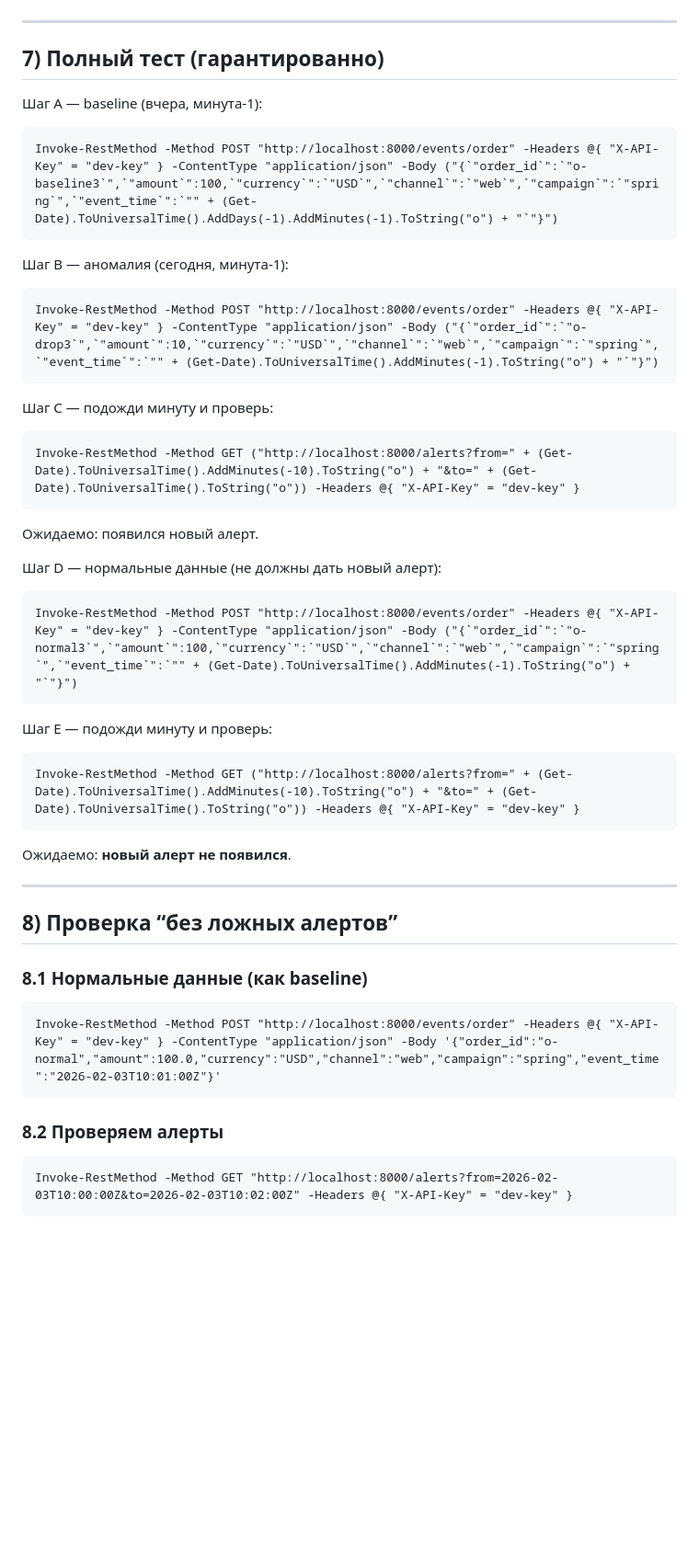
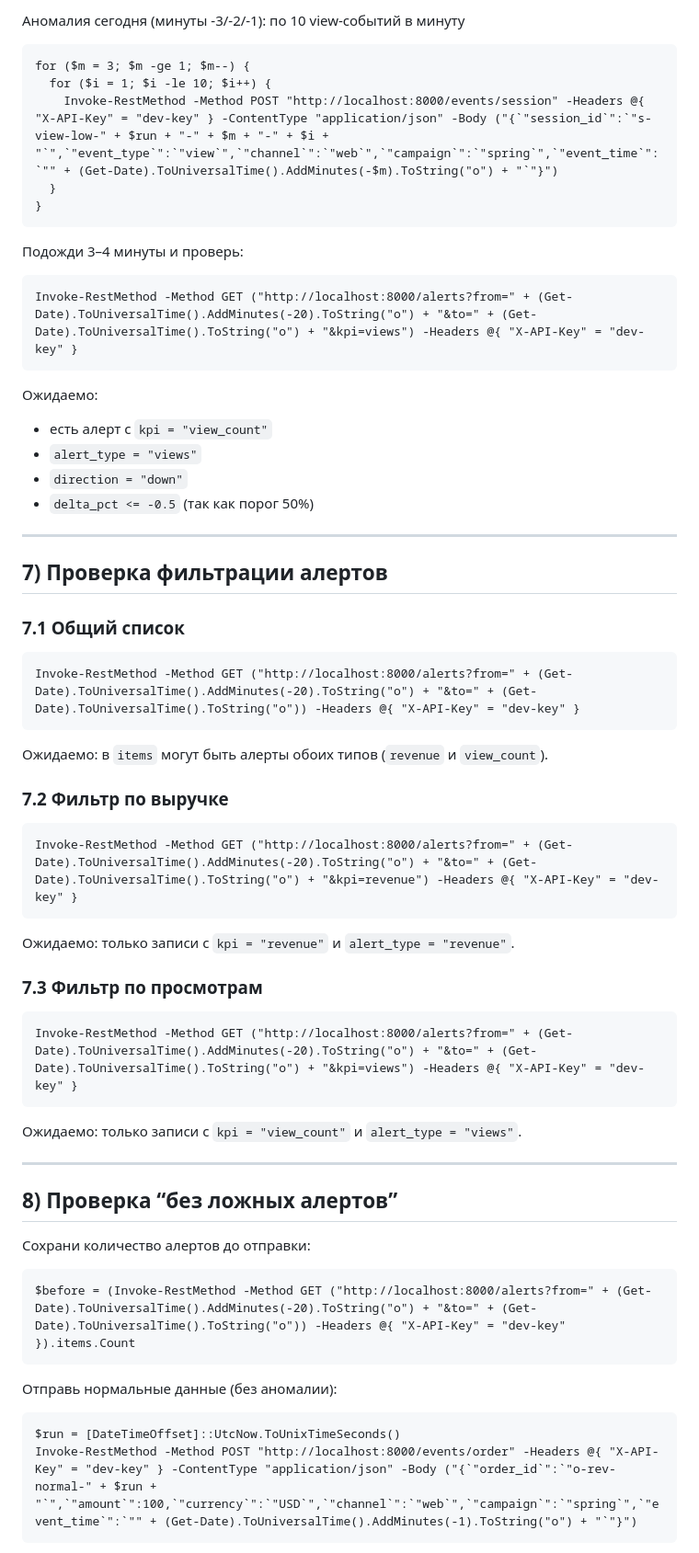
Before and after one commit to mihdenis85/real-time-kpi-streaming, a Markdown page: MANUAL_TEST.md, the part around one of its changes. Shown at 92% size. Drawn GitHub-style; blank space fills up the shorter version.

Commit message:
Update manual test

````diff
--- a/MANUAL_TEST.md
+++ b/MANUAL_TEST.md
@@ -164,47 +183,59 @@ Invoke-RestMethod -Method GET "http://localhost:8000/alerts?from=2026-02-03T09:5
+Аномалия сегодня (минуты -3/-2/-1): по 10 view-событий в минуту
+```
+for ($m = 3; $m -ge 1; $m--) {
+  for ($i = 1; $i -le 10; $i++) {
+    Invoke-RestMethod -Method POST "http://localhost:8000/events/session" -Headers @{ "X-API-Key" = "dev-key" } -ContentType "application/json" -Body ("{`"session_id`":`"s-view-low-" + $run + "-" + $m + "-" + $i + "`",`"event_type`":`"view`",`"channel`":`"web`",`"campaign`":`"spring`",`"event_time`":`"" + (Get-Date).ToUniversalTime().AddMinutes(-$m).ToString("o") + "`"}")
+  }
+}
+```
+
+Подожди 3–4 минуты и проверь:
+```
+Invoke-RestMethod -Method GET ("http://localhost:8000/alerts?from=" + (Get-Date).ToUniversalTime().AddMinutes(-20).ToString("o") + "&to=" + (Get-Date).ToUniversalTime().ToString("o") + "&kpi=views") -Headers @{ "X-API-Key" = "dev-key" }
+```
+
+Ожидаемо:
+- есть алерт с `kpi = "view_count"`
+- `alert_type = "views"`
+- `direction = "down"`
+- `delta_pct <= -0.5` (так как порог 50%)
 
 ---
 
-## 7) Полный тест (гарантированно)
-Шаг A — baseline (вчера, минута‑1):
+## 7) Проверка фильтрации алертов
+### 7.1 Общий список
 ```
-Invoke-RestMethod -Method POST "http://localhost:8000/events/order" -Headers @{ "X-API-Key" = "dev-key" } -ContentType "application/json" -Body ("{`"order_id`":`"o-baseline3`",`"amount`":100,`"currency`":`"USD`",`"channel`":`"web`",`"campaign`":`"spring`",`"event_time`":`"" + (Get-Date).ToUniversalTime().AddDays(-1).AddMinutes(-1).ToString("o") + "`"}")
+Invoke-RestMethod -Method GET ("http://localhost:8000/alerts?from=" + (Get-Date).ToUniversalTime().AddMinutes(-20).ToString("o") + "&to=" + (Get-Date).ToUniversalTime().ToString("o")) -Headers @{ "X-API-Key" = "dev-key" }
 ```
 
-Шаг B — аномалия (сегодня, минута‑1):
+Ожидаемо: в `items` могут быть алерты обоих типов (`revenue` и `view_count`).
+
+### 7.2 Фильтр по выручке
 ```
-Invoke-RestMethod -Method POST "http://localhost:8000/events/order" -Headers @{ "X-API-Key" = "dev-key" } -ContentType "application/json" -Body ("{`"order_id`":`"o-drop3`",`"amount`":10,`"currency`":`"USD`",`"channel`":`"web`",`"campaign`":`"spring`",`"event_time`":`"" + (Get-Date).ToUniversalTime().AddMinutes(-1).ToString("o") + "`"}")
+Invoke-RestMethod -Method GET ("http://localhost:8000/alerts?from=" + (Get-Date).ToUniversalTime().AddMinutes(-20).ToString("o") + "&to=" + (Get-Date).ToUniversalTime().ToString("o") + "&kpi=revenue") -Headers @{ "X-API-Key" = "dev-key" }
 ```
 
-Шаг C — подожди минуту и проверь:
+Ожидаемо: только записи с `kpi = "revenue"` и `alert_type = "revenue"`.
+
+### 7.3 Фильтр по просмотрам
 ```
-Invoke-RestMethod -Method GET ("http://localhost:8000/alerts?from=" + (Get-Date).ToUniversalTime().AddMinutes(-10).ToString("o") + "&to=" + (Get-Date).ToUniversalTime().ToString("o")) -Headers @{ "X-API-Key" = "dev-key" }
+Invoke-RestMethod -Method GET ("http://localhost:8000/alerts?from=" + (Get-Date).ToUniversalTime().AddMinutes(-20).ToString("o") + "&to=" + (Get-Date).ToUniversalTime().ToString("o") + "&kpi=views") -Headers @{ "X-API-Key" = "dev-key" }
 ```
 
-Ожидаемо: появился новый алерт.
-
-Шаг D — нормальные данные (не должны дать новый алерт):
-```
-Invoke-RestMethod -Method POST "http://localhost:8000/events/order" -Headers @{ "X-API-Key" = "dev-key" } -ContentType "application/json" -Body ("{`"order_id`":`"o-normal3`",`"amount`":100,`"currency`":`"USD`",`"channel`":`"web`",`"campaign`":`"spring`",`"event_time`":`"" + (Get-Date).ToUniversalTime().AddMinutes(-1).ToString("o") + "`"}")
-```
-
-Шаг E — подожди минуту и проверь:
-```
-Invoke-RestMethod -Method GET ("http://localhost:8000/alerts?from=" + (Get-Date).ToUniversalTime().AddMinutes(-10).ToString("o") + "&to=" + (Get-Date).ToUniversalTime().ToString("o")) -Headers @{ "X-API-Key" = "dev-key" }
-```
-
-Ожидаемо: **новый алерт не появился**.
+Ожидаемо: только записи с `kpi = "view_count"` и `alert_type = "views"`.
 
 ---
 
 ## 8) Проверка “без ложных алертов”
 
-### 8.1 Нормальные данные (как baseline)
+Сохрани количество алертов до отправки:
 ```
-Invoke-RestMethod -Method POST "http://localhost:8000/events/order" -Headers @{ "X-API-Key" = "dev-key" } -ContentType "application/json" -Body '{"order_id":"o-normal","amount":100.0,"currency":"USD","channel":"web","campaign":"spring","event_time":"2026-02-03T10:01:00Z"}'
+$before = (Invoke-RestMethod -Method GET ("http://localhost:8000/alerts?from=" + (Get-Date).ToUniversalTime().AddMinutes(-20).ToString("o") + "&to=" + (Get-Date).ToUniversalTime().ToString("o")) -Headers @{ "X-API-Key" = "dev-key" }).items.Count
 ```
 
-### 8.2 Проверяем алерты
+Отправь нормальные данные (без аномалии):
 ```
-Invoke-RestMethod -Method GET "http://localhost:8000/alerts?from=2026-02-03T10:00:00Z&to=2026-02-03T10:02:00Z" -Headers @{ "X-API-Key" = "dev-key" }
+$run = [DateTimeOffset]::UtcNow.ToUnixTimeSeconds()
+Invoke-RestMethod -Method POST "http://localhost:8000/events/order" -Headers @{ "X-API-Key" = "dev-key" } -ContentType "application/json" -Body ("{`"order_id`":`"o-rev-normal-" + $run + "`",`"amount`":100,`"currency`":`"USD`",`"channel`":`"web`",`"campaign`":`"spring`",`"event_time`":`"" + (Get-Date).ToUniversalTime().AddMinutes(-1).ToString("o") + "`"}")
 ```
 
````
Also changed, not shown: other parts of MANUAL_TEST.md (+42 -18 lines).
